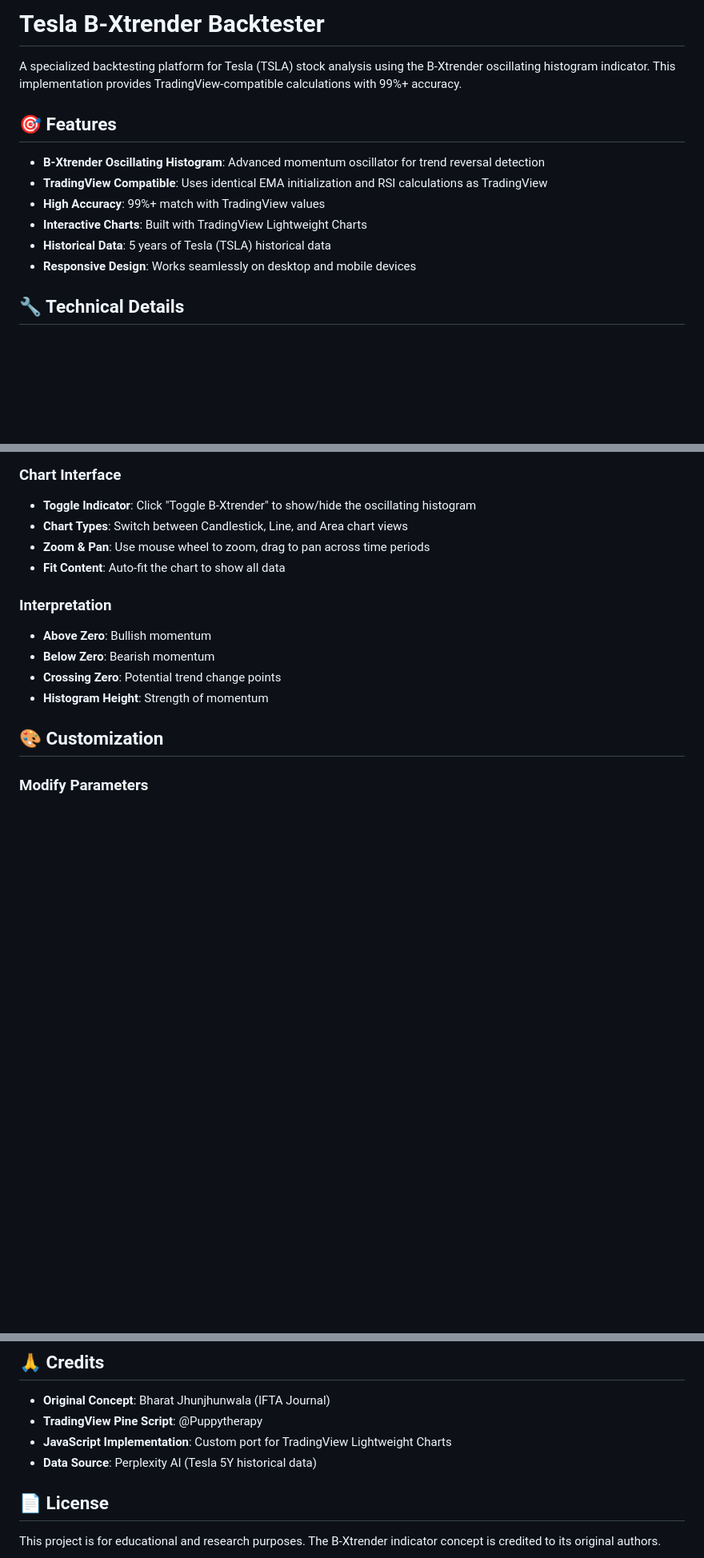
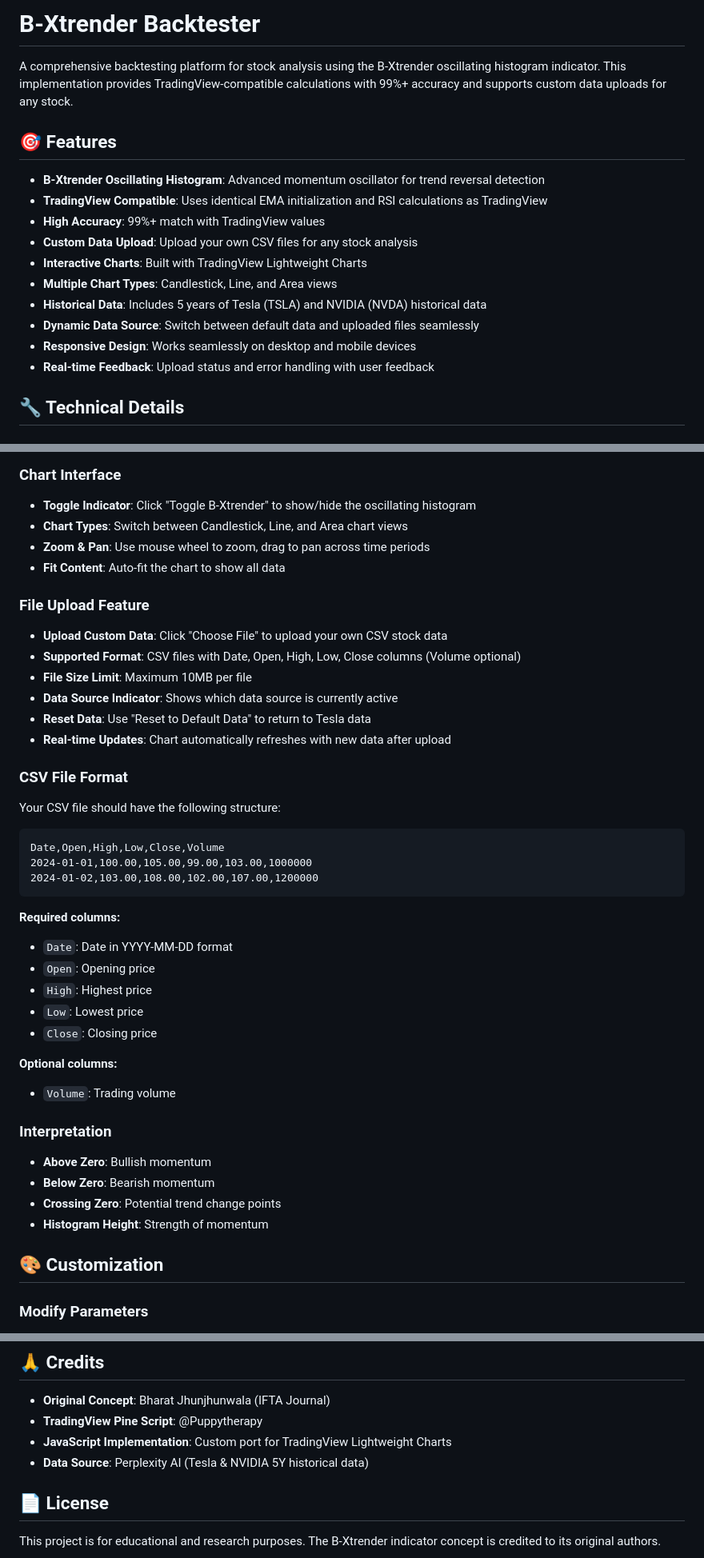
Before and after one commit to parkerlj15/B-Xtrender-Backtester, a Markdown page: README.md, 3 parts joined by grey strips. Shown at 80% size. GitHub-like rendering; blank space fills up the shorter version.

````diff
--- a/README.md
+++ b/README.md
@@ -1,15 +1,19 @@
-# Tesla B-Xtrender Backtester
+# B-Xtrender Backtester
 
-A specialized backtesting platform for Tesla (TSLA) stock analysis using the B-Xtrender oscillating histogram indicator. This implementation provides TradingView-compatible calculations with 99%+ accuracy.
+A comprehensive backtesting platform for stock analysis using the B-Xtrender oscillating histogram indicator. This implementation provides TradingView-compatible calculations with 99%+ accuracy and supports custom data uploads for any stock.
 
 ## 🎯 Features
 
 - **B-Xtrender Oscillating Histogram**: Advanced momentum oscillator for trend reversal detection
 - **TradingView Compatible**: Uses identical EMA initialization and RSI calculations as TradingView
 - **High Accuracy**: 99%+ match with TradingView values
+- **Custom Data Upload**: Upload your own CSV files for any stock analysis
 - **Interactive Charts**: Built with TradingView Lightweight Charts
-- **Historical Data**: 5 years of Tesla (TSLA) historical data
+- **Multiple Chart Types**: Candlestick, Line, and Area views
+- **Historical Data**: Includes 5 years of Tesla (TSLA) and NVIDIA (NVDA) historical data
+- **Dynamic Data Source**: Switch between default data and uploaded files seamlessly
 - **Responsive Design**: Works seamlessly on desktop and mobile devices
+- **Real-time Feedback**: Upload status and error handling with user feedback
 
 ## 🔧 Technical Details
 
@@ -82,6 +88,32 @@ B-Xtrender-Backtester/
 - **Chart Types**: Switch between Candlestick, Line, and Area chart views
 - **Zoom & Pan**: Use mouse wheel to zoom, drag to pan across time periods
 - **Fit Content**: Auto-fit the chart to show all data
+
+### File Upload Feature
+- **Upload Custom Data**: Click "Choose File" to upload your own CSV stock data
+- **Supported Format**: CSV files with Date, Open, High, Low, Close columns (Volume optional)
+- **File Size Limit**: Maximum 10MB per file
+- **Data Source Indicator**: Shows which data source is currently active
+- **Reset Data**: Use "Reset to Default Data" to return to Tesla data
+- **Real-time Updates**: Chart automatically refreshes with new data after upload
+
+### CSV File Format
+Your CSV file should have the following structure:
+```csv
+Date,Open,High,Low,Close,Volume
+2024-01-01,100.00,105.00,99.00,103.00,1000000
+2024-01-02,103.00,108.00,102.00,107.00,1200000
+```
+
+**Required columns:**
+- `Date`: Date in YYYY-MM-DD format
+- `Open`: Opening price
+- `High`: Highest price
+- `Low`: Lowest price
+- `Close`: Closing price
+
+**Optional columns:**
+- `Volume`: Trading volume
 
 ### Interpretation
 - **Above Zero**: Bullish momentum
@@ -155,7 +202,7 @@ The implementation has been validated against TradingView with the following res
 - **Original Concept**: Bharat Jhunjhunwala (IFTA Journal)
 - **TradingView Pine Script**: @Puppytherapy
 - **JavaScript Implementation**: Custom port for TradingView Lightweight Charts
-- **Data Source**: Perplexity AI (Tesla 5Y historical data)
+- **Data Source**: Perplexity AI (Tesla & NVIDIA 5Y historical data)
 
 ## 📄 License
 
````
Also changed, not shown: other parts of README.md (+28 -11 lines).
